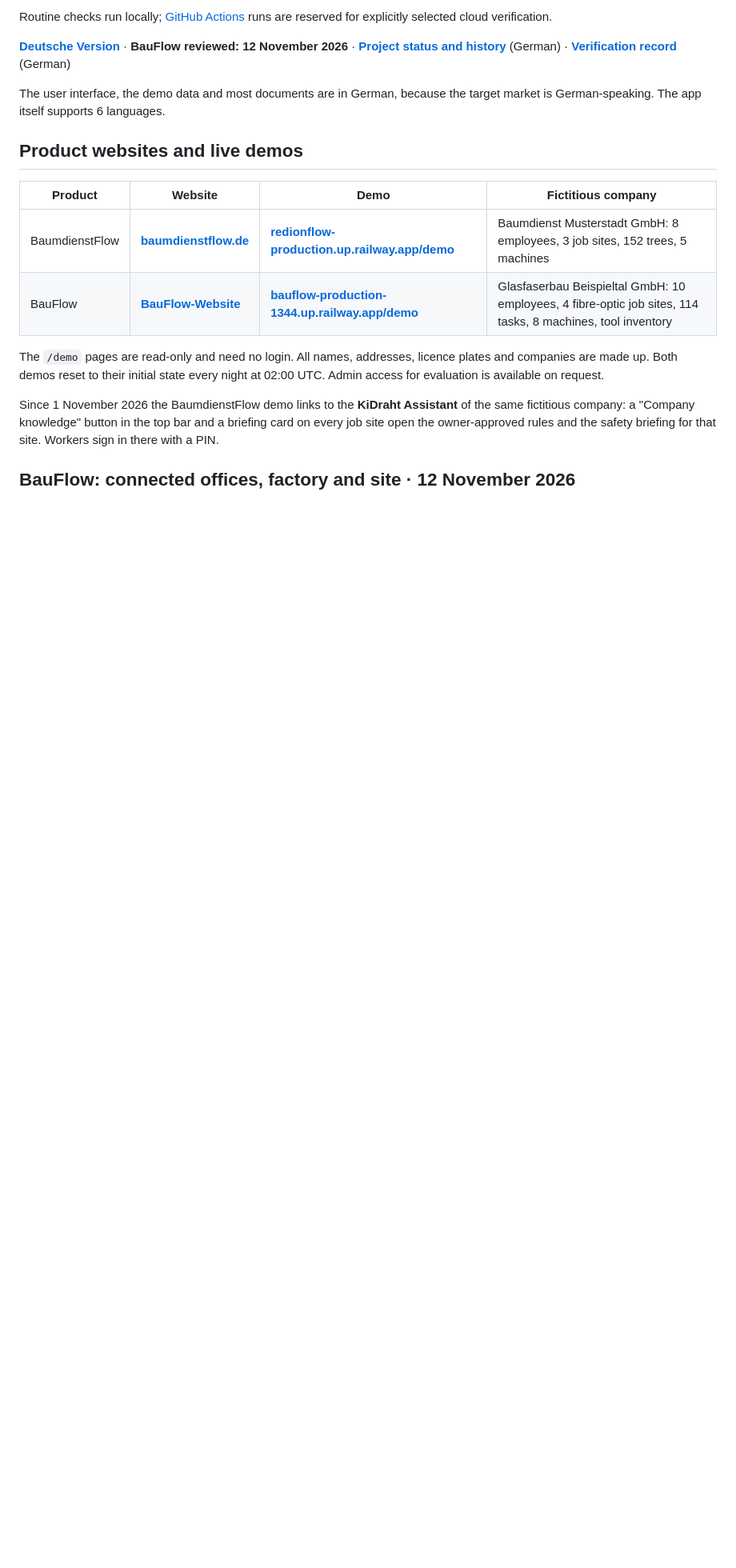
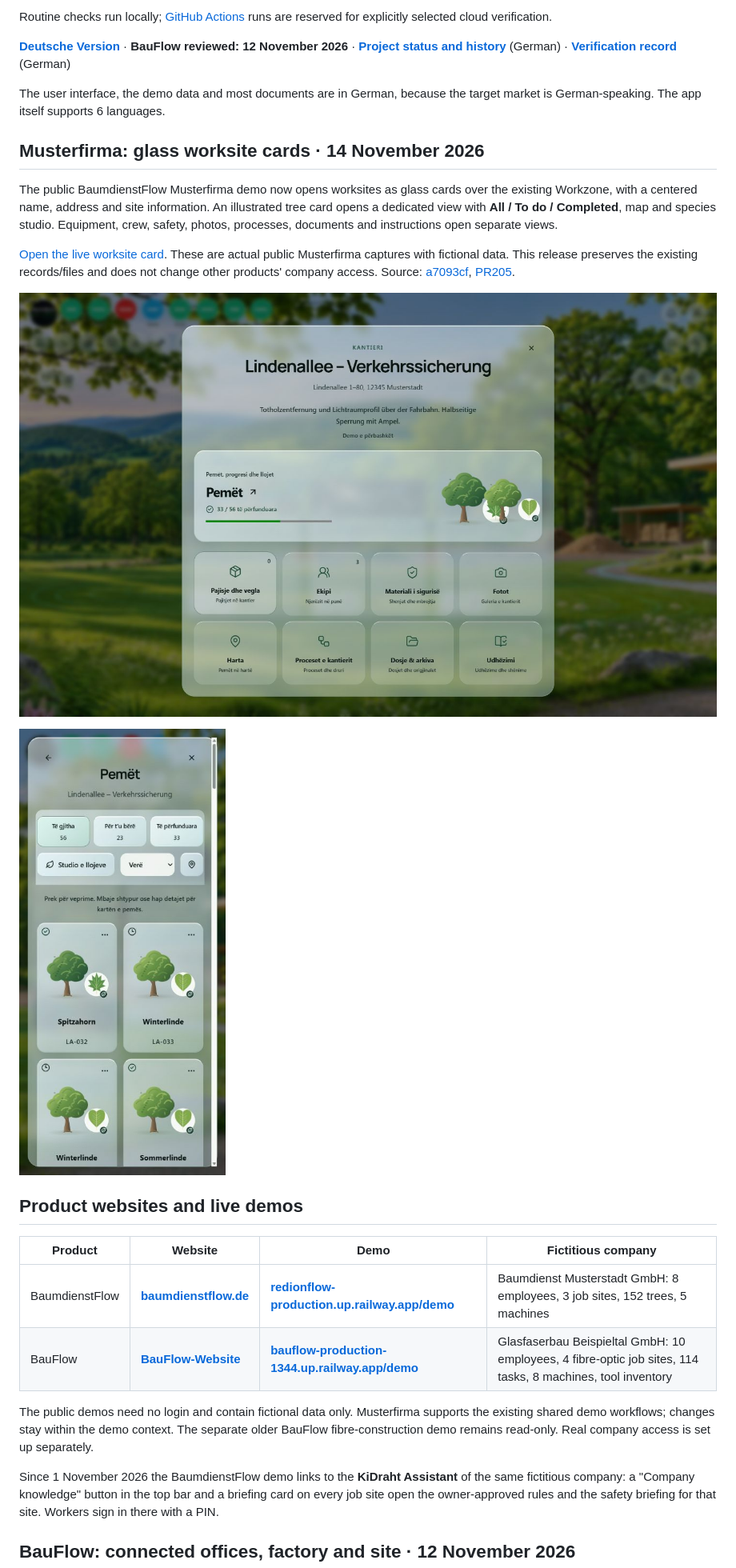
Before and after one commit to IamRedi/redionflow, a Markdown page: README.en.md, the part around the change. Shown at 80% size. GitHub-like rendering; pictures changed too: docs/assets/screenshots/baum-site-glass-live-20261114.jpg (added), docs/assets/screenshots/baum-tree-cards-phone-live-20261114.jpg (added); blank space fills up the shorter version.

```diff
--- a/README.en.md
+++ b/README.en.md
@@ -13,6 +13,16 @@ Routine checks run locally; [GitHub Actions](https://github.com/IamRedi/redionfl
 
 The user interface, the demo data and most documents are in German, because the target market is German-speaking. The app itself supports 6 languages.
 
+## Musterfirma: glass worksite cards · 14 November 2026
+
+The public BaumdienstFlow Musterfirma demo now opens worksites as glass cards over the existing Workzone, with a centered name, address and site information. An illustrated tree card opens a dedicated view with **All / To do / Completed**, map and species studio. Equipment, crew, safety, photos, processes, documents and instructions open separate views.
+
+[Open the live worksite card](https://redionflow-production.up.railway.app/demo/baustellen/cmw5rbbq1000o2kk19w9m2apf). These are actual public Musterfirma captures with fictional data. This release preserves the existing records/files and does not change other products' company access. Source: [a7093cf](https://github.com/IamRedi/redionflow/commit/a7093cf57599ccc319a5520fdb92e18c99ece0a4), [PR205](https://github.com/IamRedi/redionflow/pull/205).
+
+![Musterfirma glass worksite information card over Workzone](docs/assets/screenshots/baum-site-glass-live-20261114.jpg)
+
+<img src="docs/assets/screenshots/baum-tree-cards-phone-live-20261114.jpg" alt="Musterfirma tree cards on a phone with status filters, map and species studio" width="320">
+
 ## Product websites and live demos
 
 | Product | Website | Demo | Fictitious company |
@@ -20,7 +30,7 @@ The user interface, the demo data and most documents are in German, because the
 | BaumdienstFlow | **[baumdienstflow.de](https://www.baumdienstflow.de/)** | **[redionflow-production.up.railway.app/demo](https://redionflow-production.up.railway.app/demo)** | Baumdienst Musterstadt GmbH: 8 employees, 3 job sites, 152 trees, 5 machines |
 | BauFlow | **[BauFlow-Website](https://www.baumdienstflow.de/bauflow/)** | **[bauflow-production-1344.up.railway.app/demo](https://bauflow-production-1344.up.railway.app/demo)** | Glasfaserbau Beispieltal GmbH: 10 employees, 4 fibre-optic job sites, 114 tasks, 8 machines, tool inventory |
 
-The `/demo` pages are read-only and need no login. All names, addresses, licence plates and companies are made up. Both demos reset to their initial state every night at 02:00 UTC. Admin access for evaluation is available on request.
+The public demos need no login and contain fictional data only. Musterfirma supports the existing shared demo workflows; changes stay within the demo context. The separate older BauFlow fibre-construction demo remains read-only. Real company access is set up separately.
 
 Since 1 November 2026 the BaumdienstFlow demo links to the **KiDraht Assistant** of the same fictitious company: a "Company knowledge" button in the top bar and a briefing card on every job site open the owner-approved rules and the safety briefing for that site. Workers sign in there with a PIN.
 
```
Also changed, not shown: README.md (+11 -1 lines), 1 other file.
